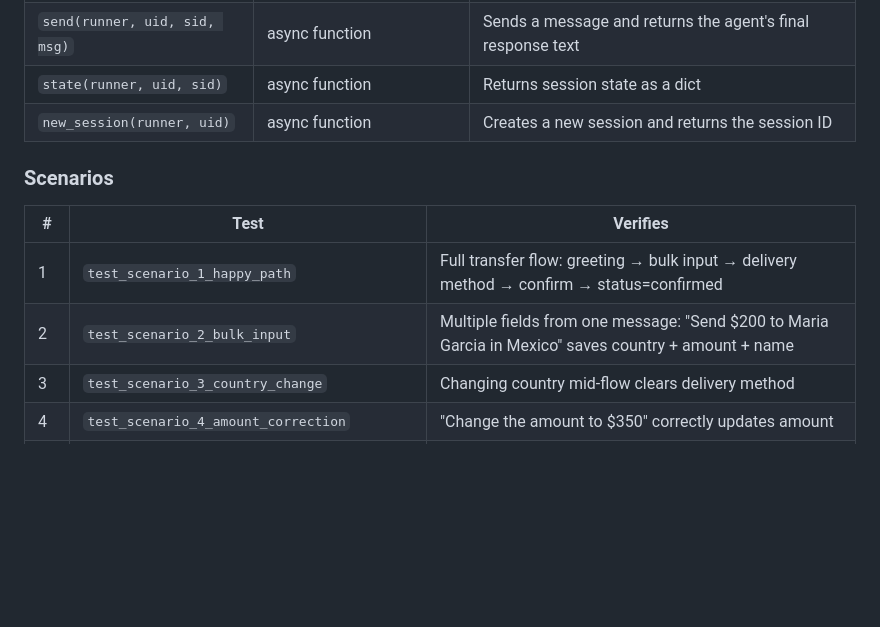
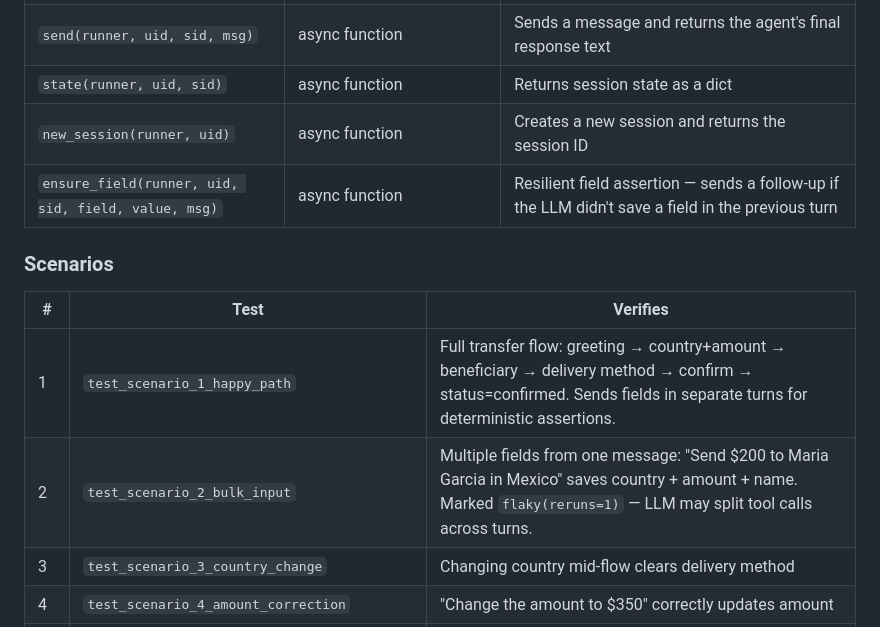
Before and after one commit to lemberck/send-money-agent, a Markdown page: docs/TESTING_SUITE.md, the part around one of its changes. Rendered like a GitHub page; blank space fills up the shorter version.

```diff
--- a/docs/TESTING_SUITE.md
+++ b/docs/TESTING_SUITE.md
@@ -269,13 +275,14 @@ Tests are skipped unless `RUN_INTEGRATION_TESTS=1`. They use the real LLM config
 | `send(runner, uid, sid, msg)` | async function | Sends a message and returns the agent's final response text |
 | `state(runner, uid, sid)` | async function | Returns session state as a dict |
 | `new_session(runner, uid)` | async function | Creates a new session and returns the session ID |
+| `ensure_field(runner, uid, sid, field, value, msg)` | async function | Resilient field assertion — sends a follow-up if the LLM didn't save a field in the previous turn |
 
 ### Scenarios
 
 | # | Test | Verifies |
 |---|------|----------|
-| 1 | `test_scenario_1_happy_path` | Full transfer flow: greeting → bulk input → delivery method → confirm → status=confirmed |
-| 2 | `test_scenario_2_bulk_input` | Multiple fields from one message: "Send $200 to Maria Garcia in Mexico" saves country + amount + name |
+| 1 | `test_scenario_1_happy_path` | Full transfer flow: greeting → country+amount → beneficiary → delivery method → confirm → status=confirmed. Sends fields in separate turns for deterministic assertions. |
+| 2 | `test_scenario_2_bulk_input` | Multiple fields from one message: "Send $200 to Maria Garcia in Mexico" saves country + amount + name. Marked `flaky(reruns=1)` — LLM may split tool calls across turns. |
 | 3 | `test_scenario_3_country_change` | Changing country mid-flow clears delivery method |
 | 4 | `test_scenario_4_amount_correction` | "Change the amount to $350" correctly updates amount |
 | 5 | `test_scenario_5_ambiguity` | Vague request ("send money to my mom") does NOT save any state |
```
Also changed, not shown: other parts of docs/TESTING_SUITE.md (+16 -2 lines).
